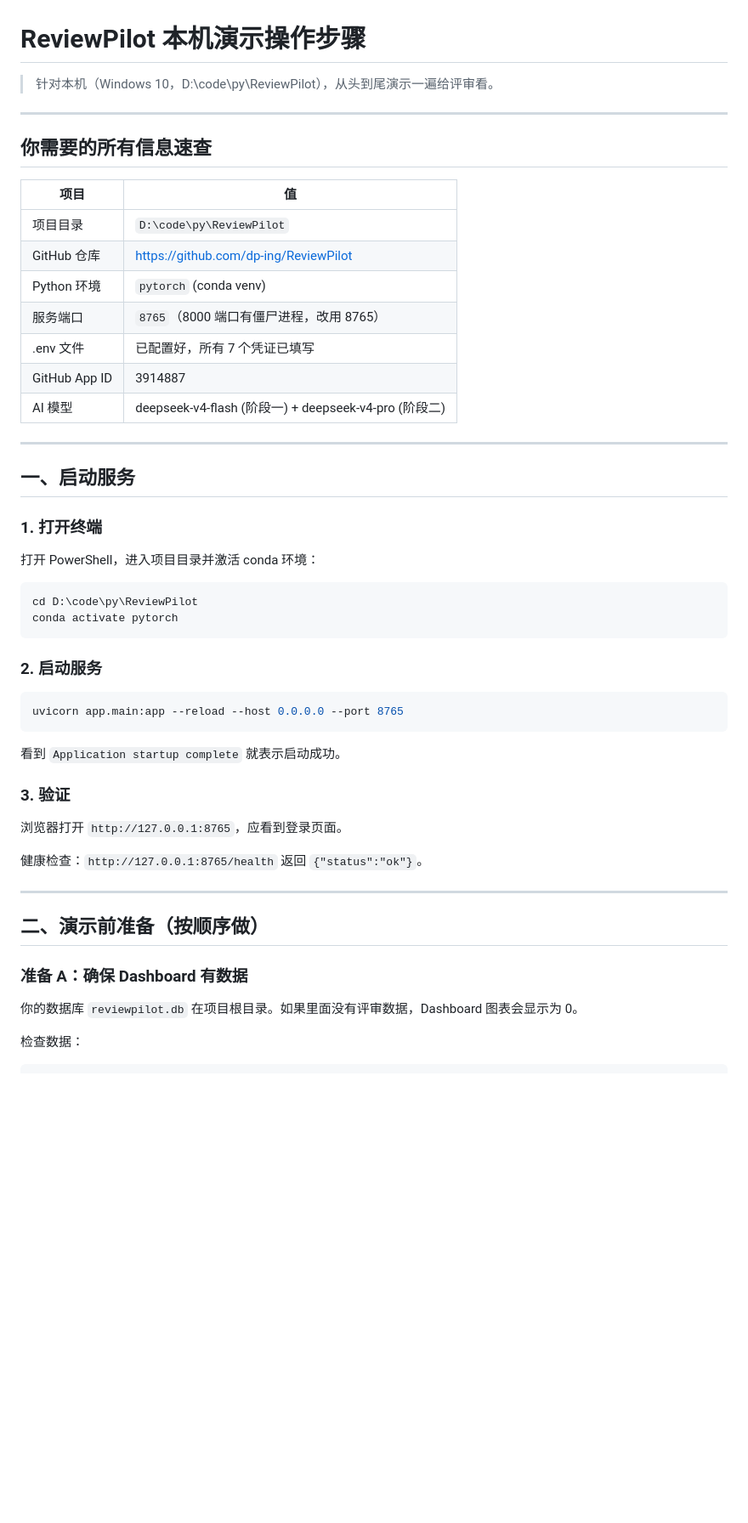
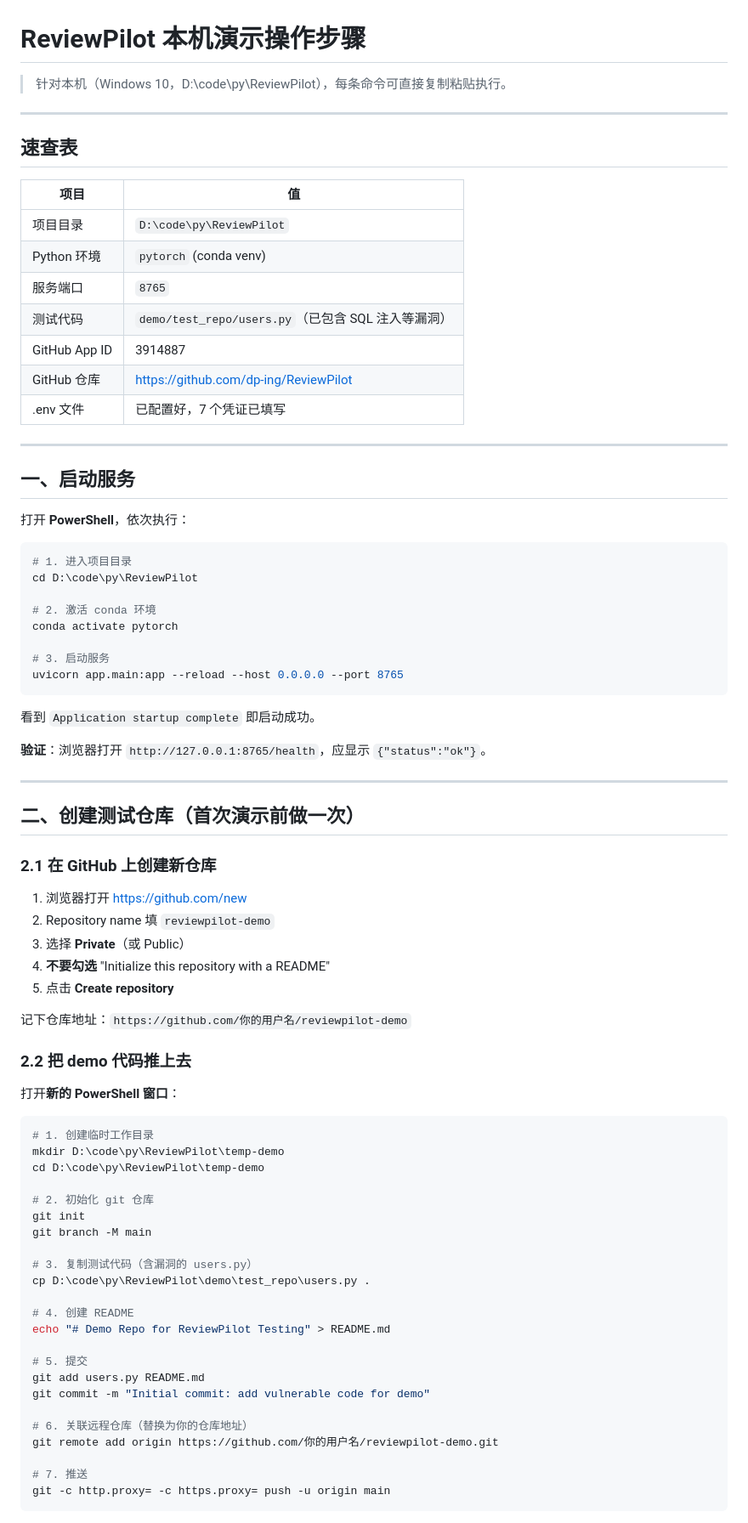
Before and after one commit to dp-ing/ReviewPilot, a Markdown page: doc/operation_guide.md, the part around one of its changes. Shown at 85% size. Drawn GitHub-style; blank space fills up the shorter version.

````diff
--- a/doc/operation_guide.md
+++ b/doc/operation_guide.md
@@ -1,54 +1,83 @@
 # ReviewPilot 本机演示操作步骤
 
-> 针对本机（Windows 10，D:\code\py\ReviewPilot），从头到尾演示一遍给评审看。
+> 针对本机（Windows 10，D:\code\py\ReviewPilot），每条命令可直接复制粘贴执行。
 
 ---
 
-## 你需要的所有信息速查
+## 速查表
 
 | 项目 | 值 |
 |------|-----|
 | 项目目录 | `D:\code\py\ReviewPilot` |
+| Python 环境 | `pytorch` (conda venv) |
+| 服务端口 | `8765` |
+| 测试代码 | `demo/test_repo/users.py`（已包含 SQL 注入等漏洞） |
+| GitHub App ID | 3914887 |
 | GitHub 仓库 | https://github.com/dp-ing/ReviewPilot |
-| Python 环境 | `pytorch` (conda venv) |
-| 服务端口 | `8765`（8000 端口有僵尸进程，改用 8765） |
-| .env 文件 | 已配置好，所有 7 个凭证已填写 |
-| GitHub App ID | 3914887 |
-| AI 模型 | deepseek-v4-flash (阶段一) + deepseek-v4-pro (阶段二) |
+| .env 文件 | 已配置好，7 个凭证已填写 |
 
 ---
 
 ## 一、启动服务
 
-### 1. 打开终端
-
-打开 PowerShell，进入项目目录并激活 conda 环境：
+打开 **PowerShell**，依次执行：
 
 ```powershell
+# 1. 进入项目目录
 cd D:\code\py\ReviewPilot
+
+# 2. 激活 conda 环境
 conda activate pytorch
-```
 
-### 2. 启动服务
-
-```powershell
+# 3. 启动服务
 uvicorn app.main:app --reload --host 0.0.0.0 --port 8765
 ```
 
-看到 `Application startup complete` 就表示启动成功。
+看到 `Application startup complete` 即启动成功。
 
-### 3. 验证
-
-浏览器打开 `http://127.0.0.1:8765`，应看到登录页面。
-
-健康检查：`http://127.0.0.1:8765/health` 返回 `{"status":"ok"}`。
+**验证**：浏览器打开 `http://127.0.0.1:8765/health`，应显示 `{"status":"ok"}`。
 
 ---
 
-## 二、演示前准备（按顺序做）
+## 二、创建测试仓库（首次演示前做一次）
 
-### 准备 A：确保 Dashboard 有数据
+### 2.1 在 GitHub 上创建新仓库
 
-你的数据库 `reviewpilot.db` 在项目根目录。如果里面没有评审数据，Dashboard 图表会显示为 0。
+1. 浏览器打开 https://github.com/new
+2. Repository name 填 `reviewpilot-demo`
+3. 选择 **Private**（或 Public）
+4. **不要勾选** "Initialize this repository with a README"
+5. 点击 **Create repository**
 
-检查数据：
+记下仓库地址：`https://github.com/你的用户名/reviewpilot-demo`
+
+### 2.2 把 demo 代码推上去
+
+打开**新的 PowerShell 窗口**：
+
+```powershell
+# 1. 创建临时工作目录
+mkdir D:\code\py\ReviewPilot\temp-demo
+cd D:\code\py\ReviewPilot\temp-demo
+
+# 2. 初始化 git 仓库
+git init
+git branch -M main
+
+# 3. 复制测试代码（含漏洞的 users.py）
+cp D:\code\py\ReviewPilot\demo\test_repo\users.py .
+
+# 4. 创建 README
+echo "# Demo Repo for ReviewPilot Testing" > README.md
+
+# 5. 提交
+git add users.py README.md
+git commit -m "Initial commit: add vulnerable code for demo"
+
+# 6. 关联远程仓库（替换为你的仓库地址）
+git remote add origin https://github.com/你的用户名/reviewpilot-demo.git
+
+# 7. 推送
+git -c http.proxy= -c https.proxy= push -u origin main
+```
+
````
Also changed, not shown: other parts of doc/operation_guide.md (+184 -180 lines).
